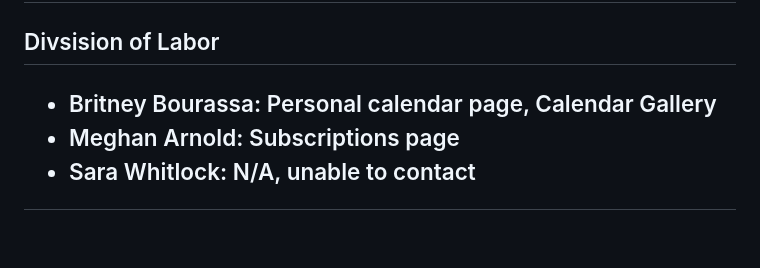
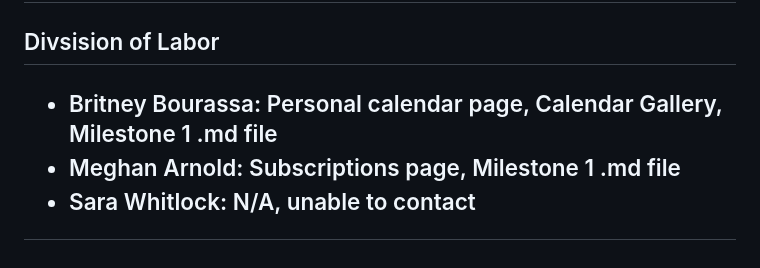
Before and after one commit to bbourassa/cs326-final-zeta, a Markdown page: docs/milestone1.md, the part around the change printed below. Rendered like a GitHub page.

```diff
--- a/docs/milestone1.md
+++ b/docs/milestone1.md
@@ -9,7 +10,7 @@
 
 <h2>Divsision of Labor<h2>
 <ul>
-    <li>Britney Bourassa: Personal calendar page, Calendar Gallery</li>
-    <li>Meghan Arnold: Subscriptions page</li>
+    <li>Britney Bourassa: Personal calendar page, Calendar Gallery, Milestone 1 .md file</li>
+    <li>Meghan Arnold: Subscriptions page, Milestone 1 .md file</li>
     <li>Sara Whitlock: N/A, unable to contact</li>
 </ul>
```
Also changed, not shown: other parts of docs/milestone1.md (+2 -1 lines), docs/calgal.png (added), docs/login.png (added), docs/personalcal.png (added), docs/signup.png (added), docs/subedit.png (added), docs/subview.png (added), 3 other files.
